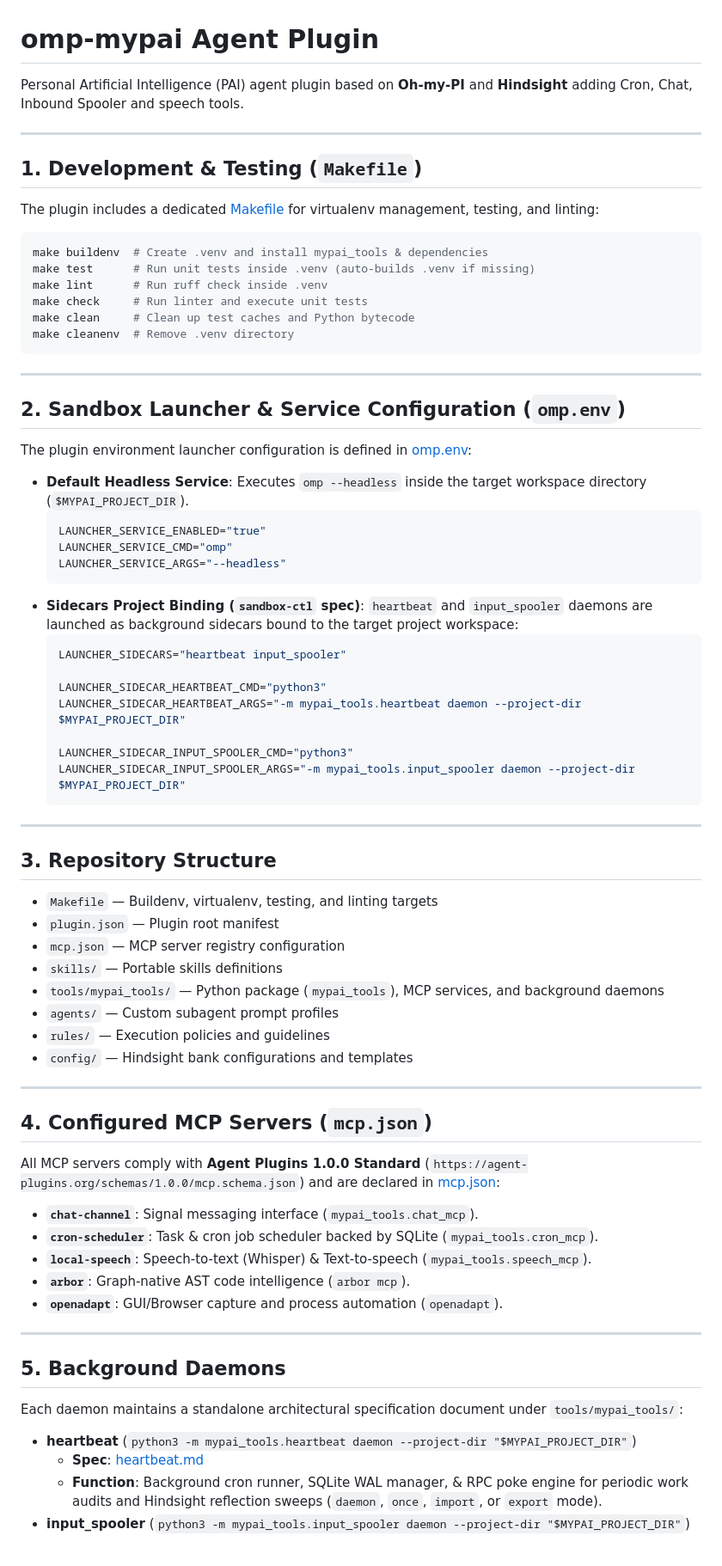
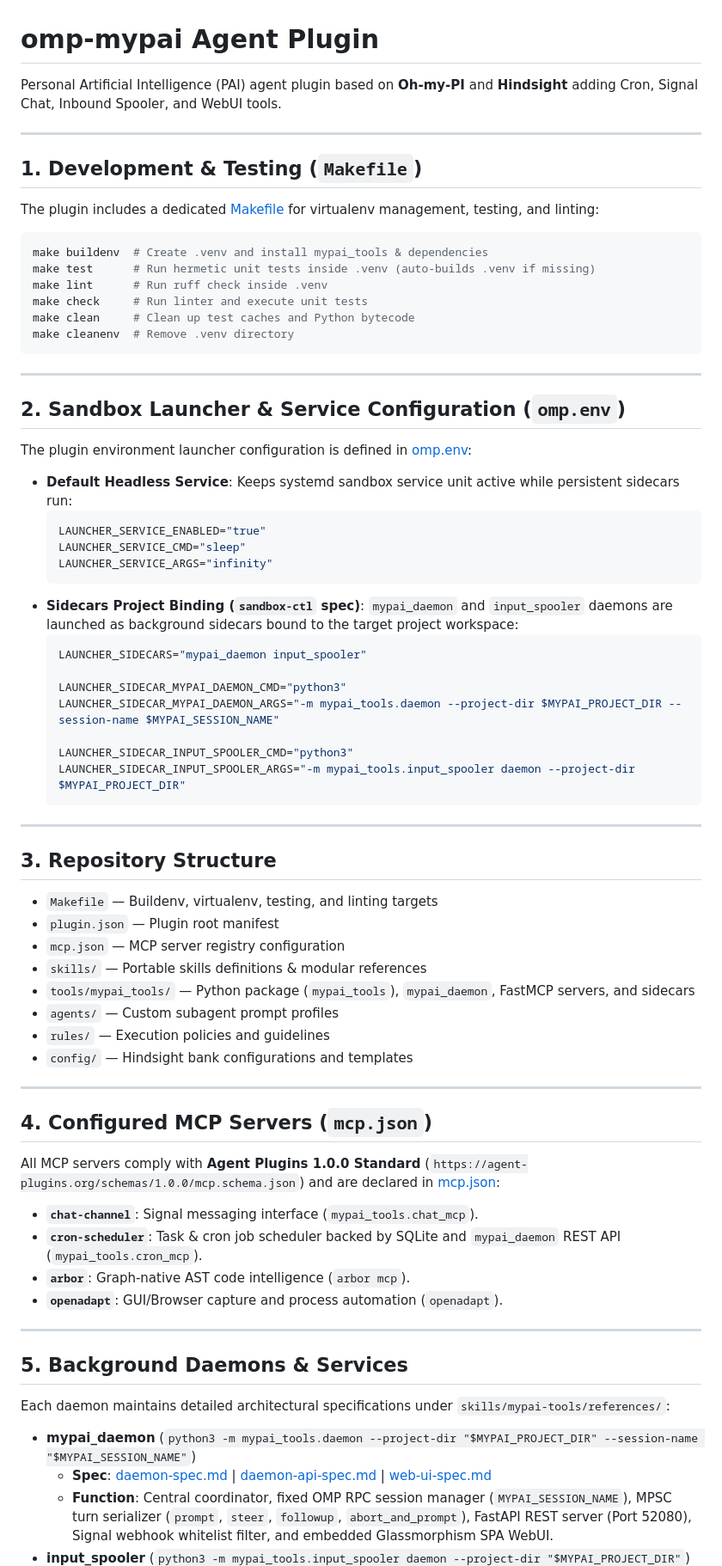
Before and after one commit to wuxxin/omp-mypai, a Markdown page: README.md, the part around one of its changes. Shown at 86% size. GitHub-like rendering; blank space fills up the shorter version.

````diff
--- a/README.md
+++ b/README.md
@@ -1,6 +1,6 @@
 # omp-mypai Agent Plugin
 
-Personal Artificial Intelligence (PAI) agent plugin based on **Oh-my-PI** and **Hindsight** adding Cron, Chat, Inbound Spooler and speech tools.
+Personal Artificial Intelligence (PAI) agent plugin based on **Oh-my-PI** and **Hindsight** adding Cron, Signal Chat, Inbound Spooler, and WebUI tools.
 
 ---
 
@@ -10,7 +10,7 @@ The plugin includes a dedicated [Makefile](Makefile) for virtualenv management,
 
 ```bash
 make buildenv  # Create .venv and install mypai_tools & dependencies
-make test      # Run unit tests inside .venv (auto-builds .venv if missing)
+make test      # Run hermetic unit tests inside .venv (auto-builds .venv if missing)
 make lint      # Run ruff check inside .venv
 make check     # Run linter and execute unit tests
 make clean     # Clean up test caches and Python bytecode
@@ -23,18 +23,18 @@ make cleanenv  # Remove .venv directory
 
 The plugin environment launcher configuration is defined in [omp.env](../../omp.env):
 
-- **Default Headless Service**: Executes `omp --headless` inside the target workspace directory (`$MYPAI_PROJECT_DIR`).
+- **Default Headless Service**: Keeps systemd sandbox service unit active while persistent sidecars run:
   ```bash
   LAUNCHER_SERVICE_ENABLED="true"
-  LAUNCHER_SERVICE_CMD="omp"
-  LAUNCHER_SERVICE_ARGS="--headless"
+  LAUNCHER_SERVICE_CMD="sleep"
+  LAUNCHER_SERVICE_ARGS="infinity"
   ```
-- **Sidecars Project Binding (`sandbox-ctl` spec)**: `heartbeat` and `input_spooler` daemons are launched as background sidecars bound to the target project workspace:
+- **Sidecars Project Binding (`sandbox-ctl` spec)**: `mypai_daemon` and `input_spooler` daemons are launched as background sidecars bound to the target project workspace:
   ```bash
-  LAUNCHER_SIDECARS="heartbeat input_spooler"
+  LAUNCHER_SIDECARS="mypai_daemon input_spooler"
 
-  LAUNCHER_SIDECAR_HEARTBEAT_CMD="python3"
-  LAUNCHER_SIDECAR_HEARTBEAT_ARGS="-m mypai_tools.heartbeat daemon --project-dir $MYPAI_PROJECT_DIR"
+  LAUNCHER_SIDECAR_MYPAI_DAEMON_CMD="python3"
+  LAUNCHER_SIDECAR_MYPAI_DAEMON_ARGS="-m mypai_tools.daemon --project-dir $MYPAI_PROJECT_DIR --session-name $MYPAI_SESSION_NAME"
 
   LAUNCHER_SIDECAR_INPUT_SPOOLER_CMD="python3"
   LAUNCHER_SIDECAR_INPUT_SPOOLER_ARGS="-m mypai_tools.input_spooler daemon --project-dir $MYPAI_PROJECT_DIR"
@@ -47,8 +47,8 @@ The plugin environment launcher configuration is defined in [omp.env](../../omp.
 - `Makefile` — Buildenv, virtualenv, testing, and linting targets
 - `plugin.json` — Plugin root manifest
 - `mcp.json` — MCP server registry configuration
-- `skills/` — Portable skills definitions
-- `tools/mypai_tools/` — Python package (`mypai_tools`), MCP services, and background daemons
+- `skills/` — Portable skills definitions & modular references
+- `tools/mypai_tools/` — Python package (`mypai_tools`), `mypai_daemon`, FastMCP servers, and sidecars
 - `agents/` — Custom subagent prompt profiles
 - `rules/` — Execution policies and guidelines
 - `config/` — Hindsight bank configurations and templates
@@ -60,18 +60,17 @@ The plugin environment launcher configuration is defined in [omp.env](../../omp.
 All MCP servers comply with **Agent Plugins 1.0.0 Standard** (`https://agent-plugins.org/schemas/1.0.0/mcp.schema.json`) and are declared in [mcp.json](mcp.json):
 
 - **`chat-channel`**: Signal messaging interface (`mypai_tools.chat_mcp`).
-- **`cron-scheduler`**: Task & cron job scheduler backed by SQLite (`mypai_tools.cron_mcp`).
-- **`local-speech`**: Speech-to-text (Whisper) & Text-to-speech (`mypai_tools.speech_mcp`).
+- **`cron-scheduler`**: Task & cron job scheduler backed by SQLite and `mypai_daemon` REST API (`mypai_tools.cron_mcp`).
 - **`arbor`**: Graph-native AST code intelligence (`arbor mcp`).
 - **`openadapt`**: GUI/Browser capture and process automation (`openadapt`).
 
 ---
 
-## 5. Background Daemons
+## 5. Background Daemons & Services
 
-Each daemon maintains a standalone architectural specification document under `tools/mypai_tools/`:
+Each daemon maintains detailed architectural specifications under `skills/mypai-tools/references/`:
 
-- **heartbeat** (`python3 -m mypai_tools.heartbeat daemon --project-dir "$MYPAI_PROJECT_DIR"`)
-  - **Spec**: [heartbeat.md](tools/mypai_tools/heartbeat.md)
-  - **Function**: Background cron runner, SQLite WAL manager, & RPC poke engine for periodic work audits and Hindsight reflection sweeps (`daemon`, `once`, `import`, or `export` mode).
+- **mypai_daemon** (`python3 -m mypai_tools.daemon --project-dir "$MYPAI_PROJECT_DIR" --session-name "$MYPAI_SESSION_NAME"`)
+  - **Spec**: [daemon-spec.md](skills/mypai-tools/references/daemon-spec.md) | [daemon-api-spec.md](skills/mypai-tools/references/daemon-api-spec.md) | [web-ui-spec.md](skills/mypai-tools/references/web-ui-spec.md)
+  - **Function**: Central coordinator, fixed OMP RPC session manager (`MYPAI_SESSION_NAME`), MPSC turn serializer (`prompt`, `steer`, `followup`, `abort_and_prompt`), FastAPI REST server (Port 52080), Signal webhook whitelist filter, and embedded Glassmorphism SPA WebUI.
 - **input_spooler** (`python3 -m mypai_tools.input_spooler daemon --project-dir "$MYPAI_PROJECT_DIR"`)
````
Also changed, not shown: other parts of README.md (+4 -7 lines), skills/arbor/SKILL.md (deleted, +0 -23 lines), skills/openadapt/SKILL.md (deleted, +0 -26 lines).
